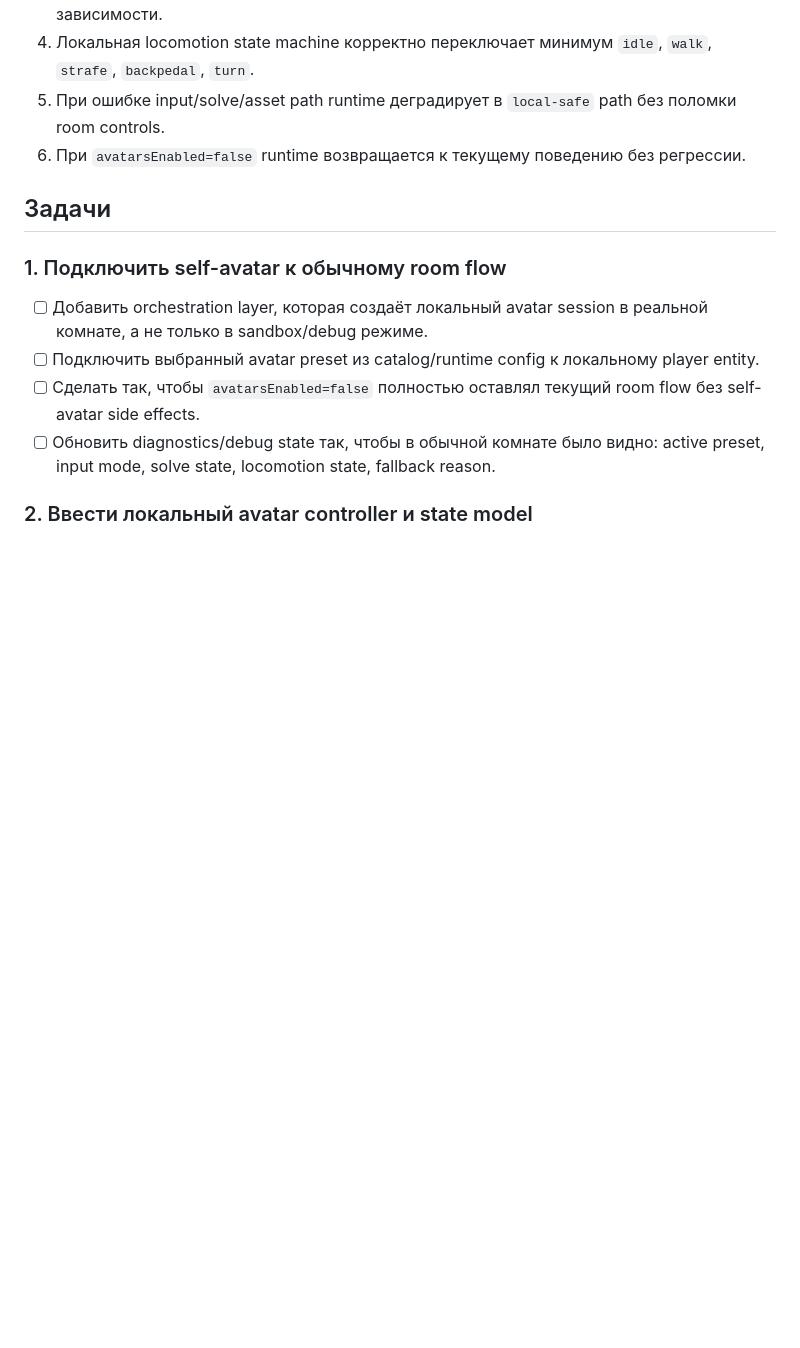
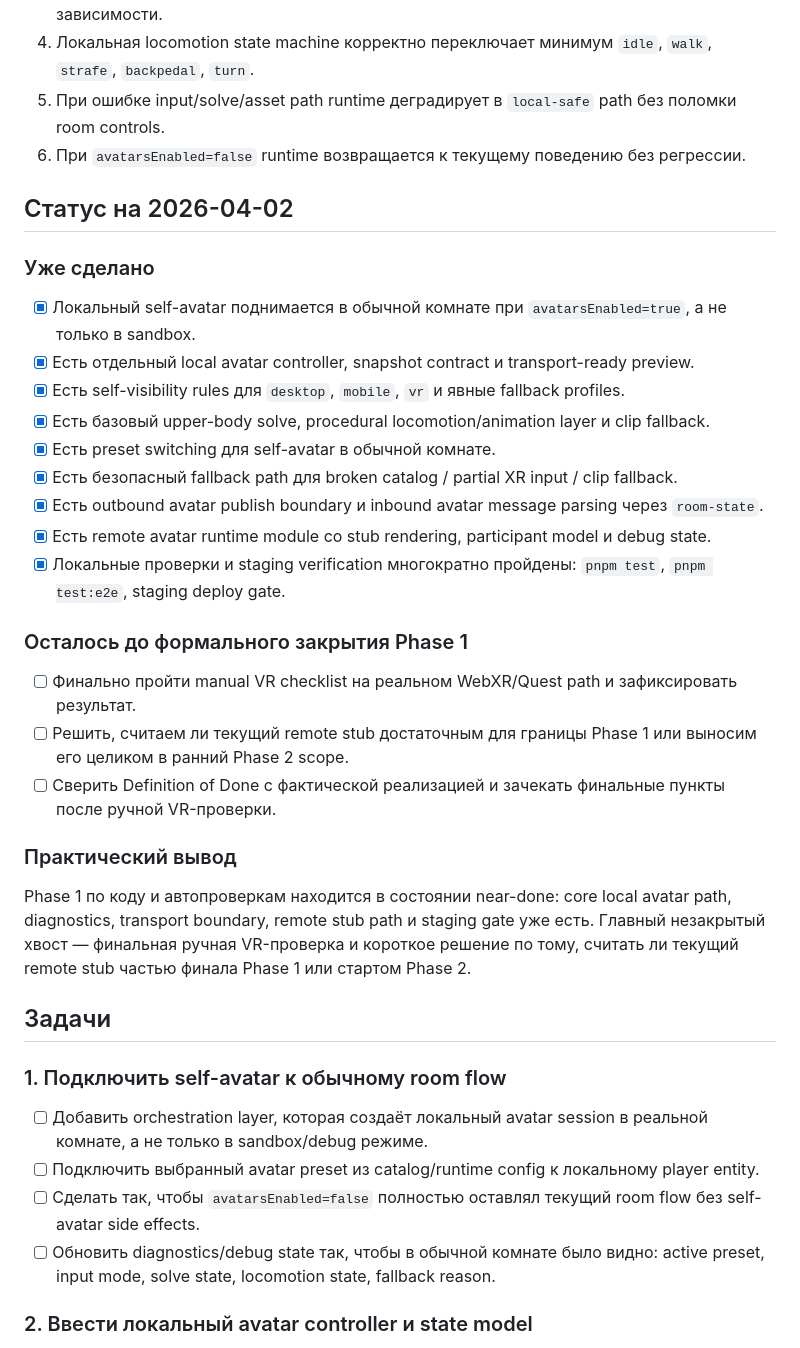
Before and after one commit to psilon2000/noah, a Markdown page: docs/plans/2026-04-02-phase-1-local-self-avatar-body-solve.md, the part around the change. GitHub-like rendering; blank space fills up the shorter version.

Commit message:
record phase 1 avatar completion status

```diff
--- a/docs/plans/2026-04-02-phase-1-local-self-avatar-body-solve.md
+++ b/docs/plans/2026-04-02-phase-1-local-self-avatar-body-solve.md
@@ -40,6 +40,30 @@
 4. Локальная locomotion state machine корректно переключает минимум `idle`, `walk`, `strafe`, `backpedal`, `turn`.
 5. При ошибке input/solve/asset path runtime деградирует в `local-safe` path без поломки room controls.
 6. При `avatarsEnabled=false` runtime возвращается к текущему поведению без регрессии.
+
+## Статус на 2026-04-02
+
+### Уже сделано
+
+- [x] Локальный self-avatar поднимается в обычной комнате при `avatarsEnabled=true`, а не только в sandbox.
+- [x] Есть отдельный local avatar controller, snapshot contract и transport-ready preview.
+- [x] Есть self-visibility rules для `desktop`, `mobile`, `vr` и явные fallback profiles.
+- [x] Есть базовый upper-body solve, procedural locomotion/animation layer и clip fallback.
+- [x] Есть preset switching для self-avatar в обычной комнате.
+- [x] Есть безопасный fallback path для broken catalog / partial XR input / clip fallback.
+- [x] Есть outbound avatar publish boundary и inbound avatar message parsing через `room-state`.
+- [x] Есть remote avatar runtime module со stub rendering, participant model и debug state.
+- [x] Локальные проверки и staging verification многократно пройдены: `pnpm test`, `pnpm test:e2e`, staging deploy gate.
+
+### Осталось до формального закрытия Phase 1
+
+- [ ] Финально пройти manual VR checklist на реальном WebXR/Quest path и зафиксировать результат.
+- [ ] Решить, считаем ли текущий remote stub достаточным для границы Phase 1 или выносим его целиком в ранний Phase 2 scope.
+- [ ] Сверить Definition of Done с фактической реализацией и зачекать финальные пункты после ручной VR-проверки.
+
+### Практический вывод
+
+Phase 1 по коду и автопроверкам находится в состоянии near-done: core local avatar path, diagnostics, transport boundary, remote stub path и staging gate уже есть. Главный незакрытый хвост — финальная ручная VR-проверка и короткое решение по тому, считать ли текущий remote stub частью финала Phase 1 или стартом Phase 2.
 
 ## Задачи
 
```
